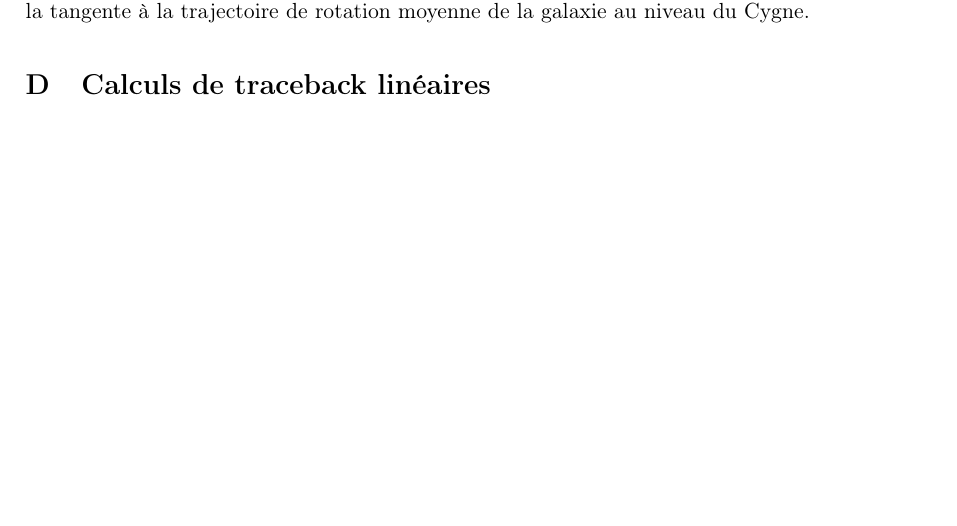
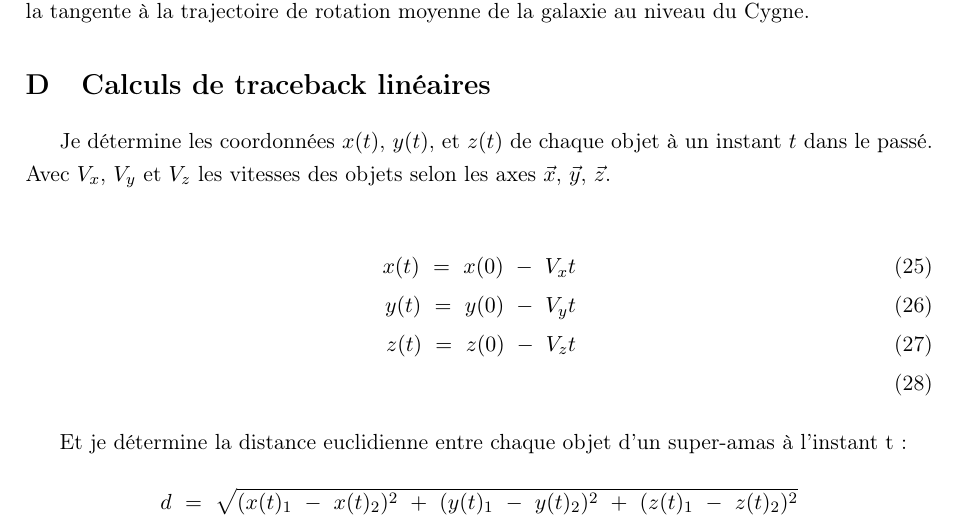
Before and after one commit to KyuriTaima/CygnusDynamics, a LaTeX paper (Rapport/Rapport de stage.tex): part of page 25 of 26, cut so that both start at the same text, the shorter picture padded with empty space. Compiled offline with pdfLaTeX.

Commit message:
Overleaf Connect auto-sync [2026-06-14 15:06:03]

```diff
--- a/Rapport/Rapport de stage.tex
+++ b/Rapport/Rapport de stage.tex
@@ -647,6 +651,17 @@
 	\section{Calculs de traceback linéaires}
 	\label{appendix:linear_traceback}
 
+	Je détermine les coordonnées $x(t)$, $y(t)$, et $z(t)$ de chaque objet à un instant $t$ dans le passé. Avec $V_x$, $V_y$ et $V_z$ les vitesses des objets selon les axes $\vec{x}$, $\vec{y}$, $\vec{z}$.
+
+	\begin{align}
+		x(t) \ = \ x(0) \ - \ V_xt \\
+		y(t) \ = \ y(0) \ - \ V_yt \\
+		z(t) \ = \ z(0) \ - \ V_zt \\
+	\end{align}
+
+	Et je détermine la distance euclidienne entre chaque objet d'un super-amas à l'instant t:
+	$$d \ = \ \sqrt{(x(t)_1 \ - \ x(t)_2)^2 \ + \ (y(t)_1 \ - \ y(t)_2)^2 \ + \ (z(t)_1 \ - \ z(t)_2)^2}$$
+
 	\newpage
 
 	\begin{abstract}
```
Also changed, not shown: Rapport/Rapport de stage.tex (6 more changed lines).
